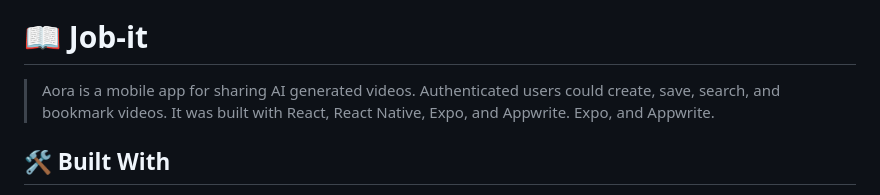
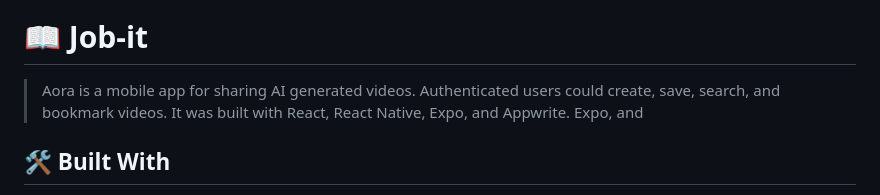
Before and after one commit to anyars-encarta/Aora, a Markdown page: README.md, the part around the change. Drawn GitHub-style.

```diff
--- a/README.md
+++ b/README.md
@@ -39,7 +39,7 @@
 <!-- INTRO -->
 # 📖 Job-it<a name="about-project"></a>
 
-> Aora is a mobile app for sharing AI generated videos. Authenticated users could create, save, search, and bookmark videos. It was built with React, React Native, Expo, and Appwrite. Expo, and Appwrite.
+> Aora is a mobile app for sharing AI generated videos. Authenticated users could create, save, search, and bookmark videos. It was built with React, React Native, Expo, and Appwrite. Expo, and
 
 ## 🛠 Built With <a name="built-with"></a>
 1. React
```
